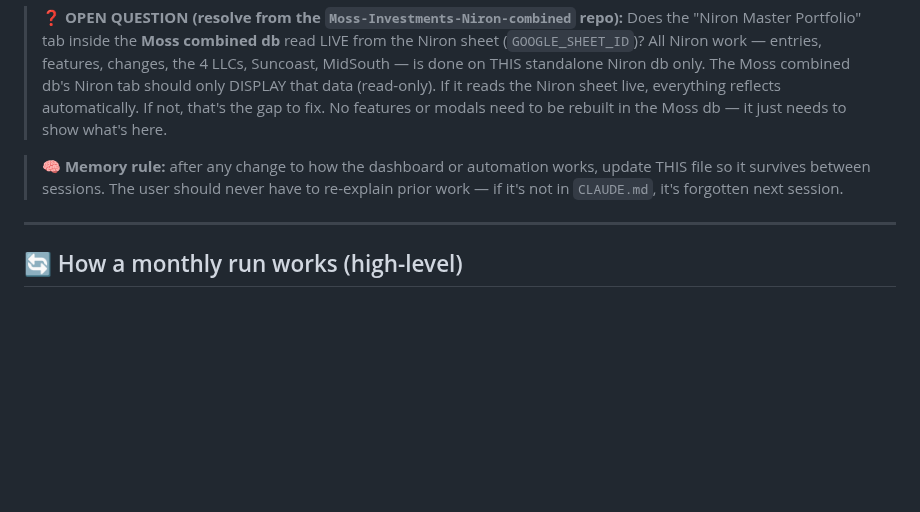
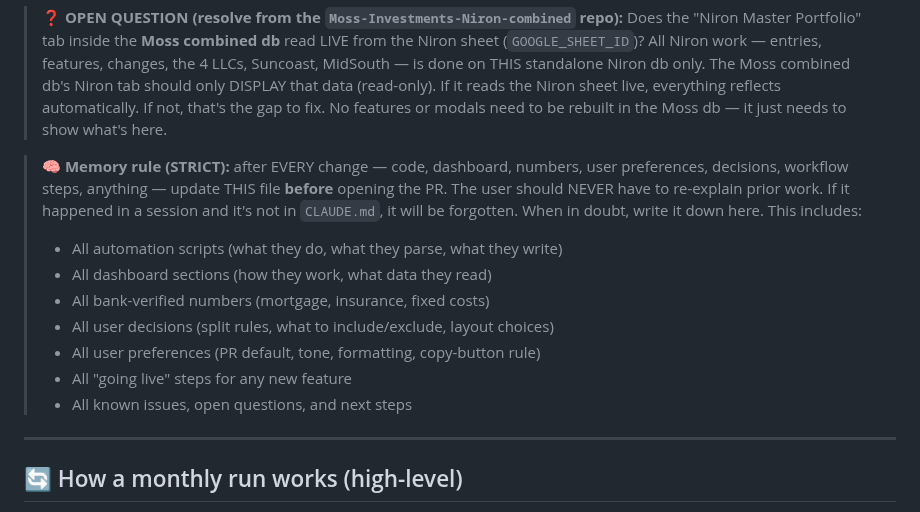
Before and after one commit to moscoron-collab/Niron-Master-Portfolio, a Markdown page: CLAUDE.md, the part around the change. GitHub-like rendering; blank space fills up the shorter version.

Commit message:
Strengthen memory rule: record everything in CLAUDE.md before opening PR
https://claude.ai/code/session_01KU3bzM7gG48RzvUyDHuqT1

```diff
--- a/CLAUDE.md
+++ b/CLAUDE.md
@@ -419,9 +419,18 @@ line. So the user does **NOT** need to open Google Sheets to check what's done
 > that's the gap to fix. No features or modals need to be rebuilt in the Moss db —
 > it just needs to show what's here.
 
-> 🧠 **Memory rule:** after any change to how the dashboard or automation works,
-> update THIS file so it survives between sessions. The user should never have to
-> re-explain prior work — if it's not in `CLAUDE.md`, it's forgotten next session.
+> 🧠 **Memory rule (STRICT):** after EVERY change — code, dashboard, numbers, user
+> preferences, decisions, workflow steps, anything — update THIS file **before** opening
+> the PR. The user should NEVER have to re-explain prior work. If it happened in a
+> session and it's not in `CLAUDE.md`, it will be forgotten. When in doubt, write it
+> down here. This includes:
+> - All automation scripts (what they do, what they parse, what they write)
+> - All dashboard sections (how they work, what data they read)
+> - All bank-verified numbers (mortgage, insurance, fixed costs)
+> - All user decisions (split rules, what to include/exclude, layout choices)
+> - All user preferences (PR default, tone, formatting, copy-button rule)
+> - All "going live" steps for any new feature
+> - All known issues, open questions, and next steps
 
 ---
 
```
